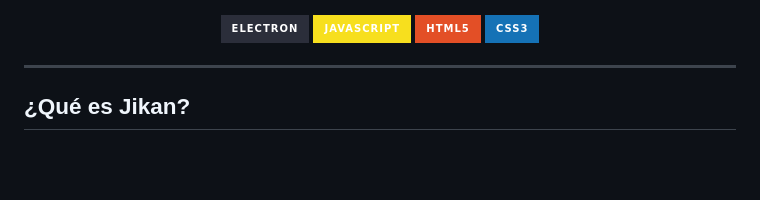
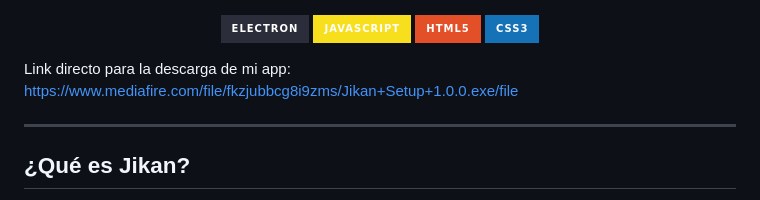
Before and after one commit to GordoLinux2414/Jikan-Pomodoro-, a Markdown page: README.md, the part around the change. Rendered like a GitHub page; badges without logos; blank space fills up the shorter version.

Commit message:
link mediafare

```diff
--- a/README.md
+++ b/README.md
@@ -12,6 +12,9 @@ Pomodoro timer de escritorio con gestión de tareas, historial persistente y una
 [![CSS3](https://img.shields.io/badge/CSS3-1572B6?style=for-the-badge&logo=css3&logoColor=white)](https://developer.mozilla.org/es/docs/Web/CSS)
 
 </div>
+
+Link directo para la descarga de mi app:
+https://www.mediafire.com/file/fkzjubbcg8i9zms/Jikan+Setup+1.0.0.exe/file
 
 ---
 
```
